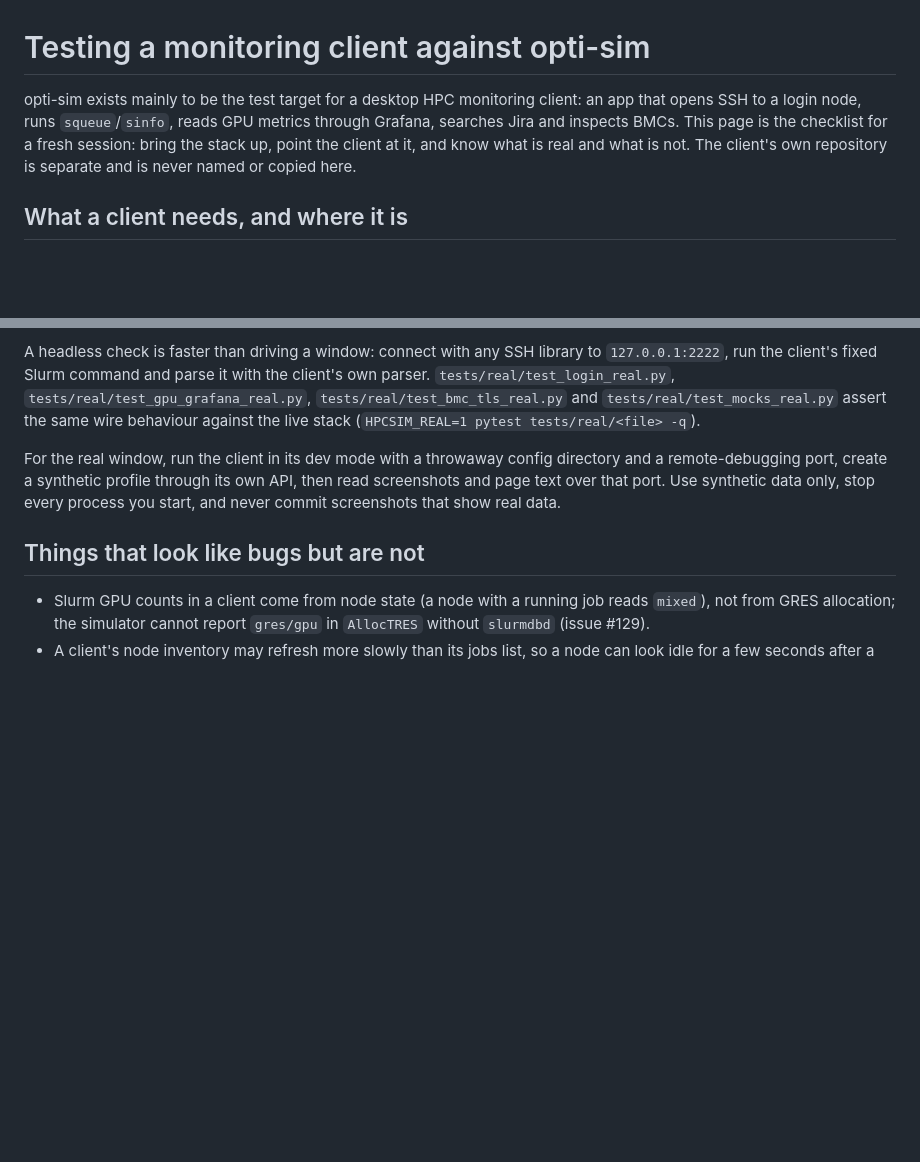
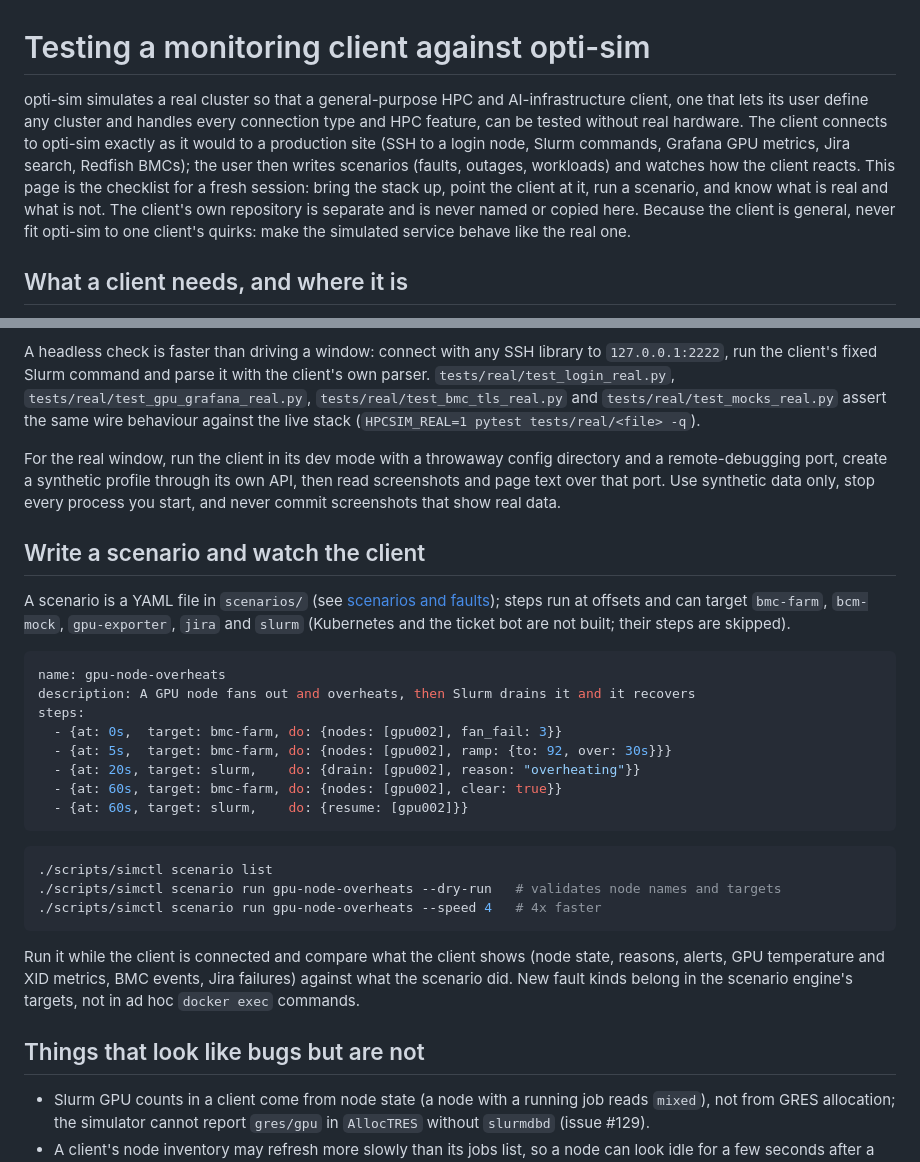
Before and after one commit to AhmedYousriSobhi/workbench, a Markdown page: docs/guides/client-testing.md, 2 parts joined by grey strips. Rendered like a GitHub page; blank space fills up the shorter version.

Commit message:
docs: client guide covers general clients and writing scenarios (#132)
Co-Authored-By: Claude Sonnet 5.5 <noreply@anthropic.com>

````diff
--- a/docs/guides/client-testing.md
+++ b/docs/guides/client-testing.md
@@ -1,9 +1,13 @@
 # Testing a monitoring client against opti-sim
 
-opti-sim exists mainly to be the test target for a desktop HPC monitoring client: an app that opens SSH to a login
-node, runs `squeue`/`sinfo`, reads GPU metrics through Grafana, searches Jira and inspects BMCs. This page is the
-checklist for a fresh session: bring the stack up, point the client at it, and know what is real and what is not.
-The client's own repository is separate and is never named or copied here.
+opti-sim simulates a real cluster so that a general-purpose HPC and AI-infrastructure client, one that lets its user
+define any cluster and handles every connection type and HPC feature, can be tested without real hardware. The client
+connects to opti-sim exactly as it would to a production site (SSH to a login node, Slurm commands, Grafana GPU
+metrics, Jira search, Redfish BMCs); the user then writes scenarios (faults, outages, workloads) and watches how the
+client reacts. This page is the checklist for a fresh session: bring the stack up, point the client at it, run a
+scenario, and know what is real and what is not. The client's own repository is separate and is never named or copied
+here. Because the client is general, never fit opti-sim to one client's quirks: make the simulated service behave
+like the real one.
 
 ## What a client needs, and where it is
 
@@ -60,6 +64,33 @@ For the real window, run the client in its dev mode with a throwaway config dire
 create a synthetic profile through its own API, then read screenshots and page text over that port. Use synthetic
 data only, stop every process you start, and never commit screenshots that show real data.
 
+## Write a scenario and watch the client
+
+A scenario is a YAML file in `scenarios/` (see [scenarios and faults](../manual/06-scenarios.md)); steps run at
+offsets and can target `bmc-farm`, `bcm-mock`, `gpu-exporter`, `jira` and `slurm` (Kubernetes and the ticket bot are
+not built; their steps are skipped).
+
+```yaml
+name: gpu-node-overheats
+description: A GPU node fans out and overheats, then Slurm drains it and it recovers
+steps:
+  - {at: 0s,  target: bmc-farm, do: {nodes: [gpu002], fan_fail: 3}}
+  - {at: 5s,  target: bmc-farm, do: {nodes: [gpu002], ramp: {to: 92, over: 30s}}}
+  - {at: 20s, target: slurm,    do: {drain: [gpu002], reason: "overheating"}}
+  - {at: 60s, target: bmc-farm, do: {nodes: [gpu002], clear: true}}
+  - {at: 60s, target: slurm,    do: {resume: [gpu002]}}
+```
+
+```bash
+./scripts/simctl scenario list
+./scripts/simctl scenario run gpu-node-overheats --dry-run   # validates node names and targets
+./scripts/simctl scenario run gpu-node-overheats --speed 4   # 4x faster
+```
+
+Run it while the client is connected and compare what the client shows (node state, reasons, alerts, GPU temperature
+and XID metrics, BMC events, Jira failures) against what the scenario did. New fault kinds belong in the scenario
+engine's targets, not in ad hoc `docker exec` commands.
+
 ## Things that look like bugs but are not
 
 - Slurm GPU counts in a client come from node state (a node with a running job reads `mixed`), not from GRES
````
